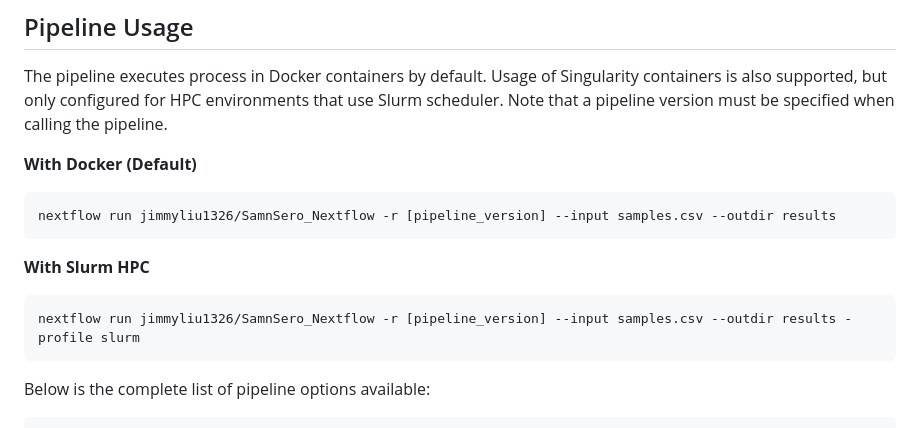
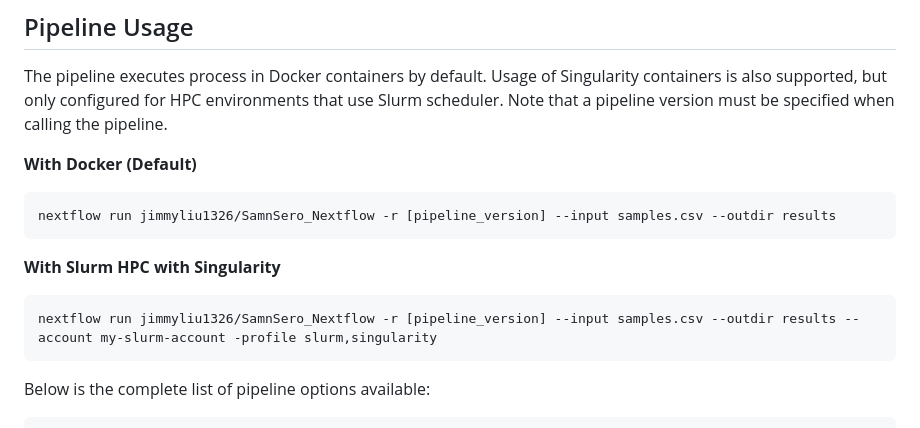
Before and after one commit to jimmyliu1326/SamnSero_Nextflow, a Markdown page: README.md, the part around the change. GitHub-like rendering.

````diff
--- a/README.md
+++ b/README.md
@@ -61,10 +61,10 @@ The pipeline executes process in Docker containers by default. Usage of Singular
 nextflow run jimmyliu1326/SamnSero_Nextflow -r [pipeline_version] --input samples.csv --outdir results
 ```
 
-**With Slurm HPC**
+**With Slurm HPC with Singularity**
 
 ```bash
-nextflow run jimmyliu1326/SamnSero_Nextflow -r [pipeline_version] --input samples.csv --outdir results -profile slurm
+nextflow run jimmyliu1326/SamnSero_Nextflow -r [pipeline_version] --input samples.csv --outdir results --account my-slurm-account -profile slurm,singularity
 ```
 
 Below is the complete list of pipeline options available:
````
